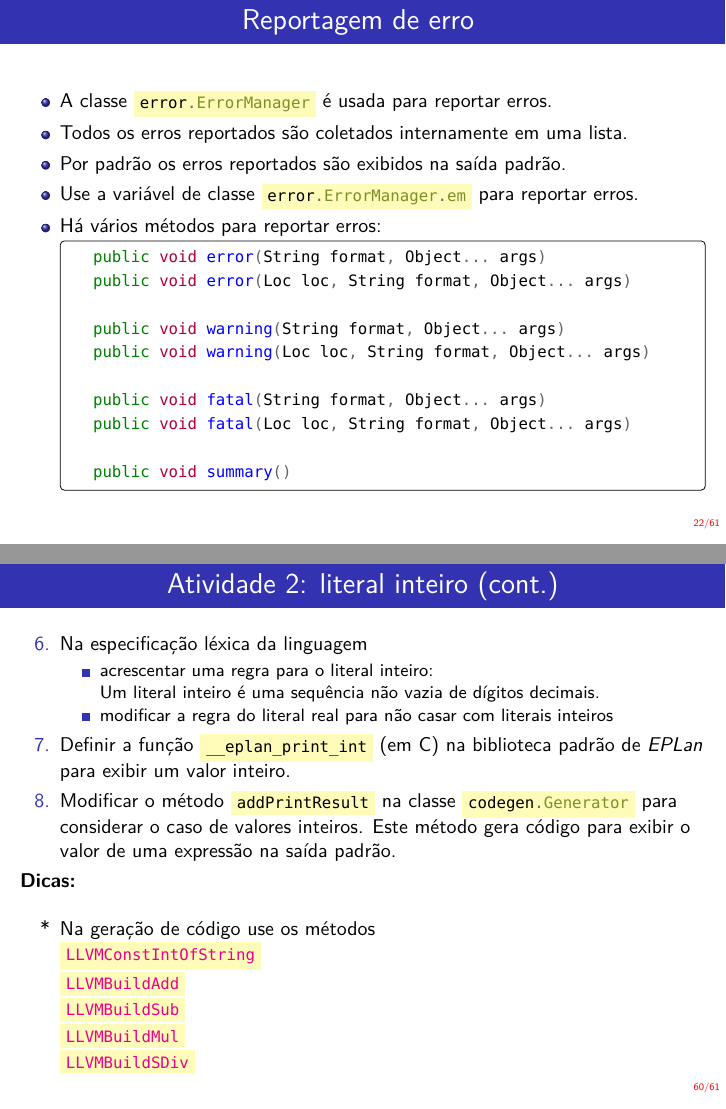
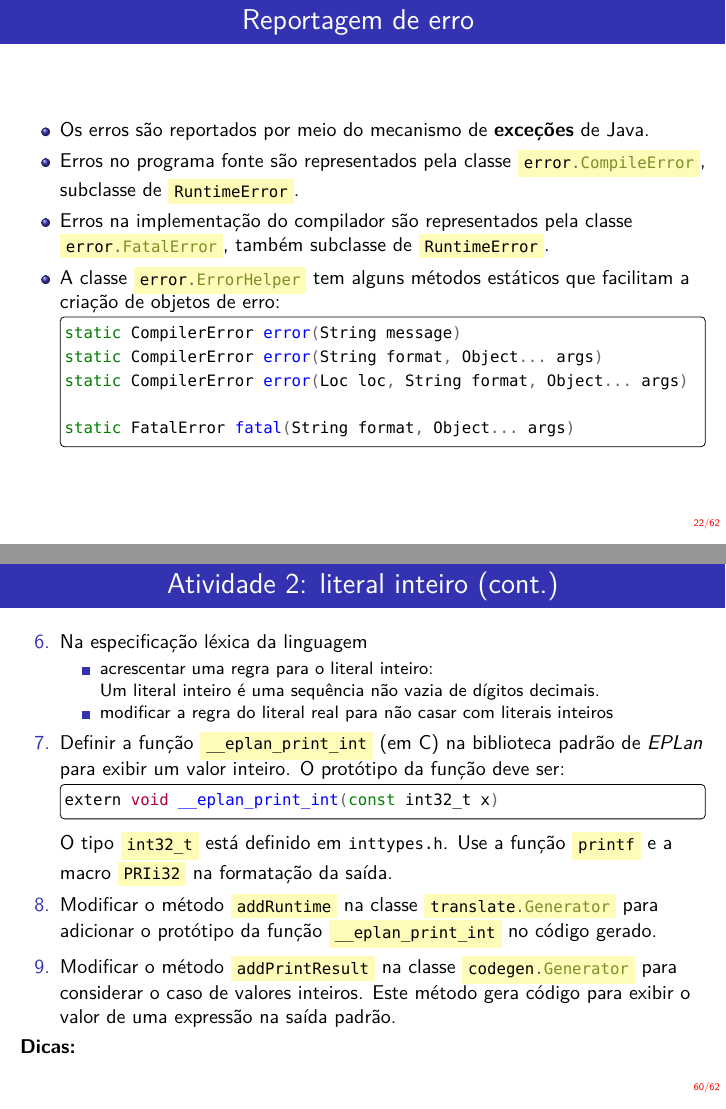
Before and after one commit to romildo/eplan, LaTeX slides (doc/eplan-compiler.tex): pages 22 and 60 of 61 before the commit and pages 22 and 60 of 62 after it, joined at a grey line. The pictures show the PDF file eplan-compiler.pdf that the author committed with the source.

Commit message:
Update documentation

```diff
--- a/doc/eplan-compiler.tex
+++ b/doc/eplan-compiler.tex
@@ -589,25 +589,22 @@ public static Loc loc(ComplexSymbol a, ComplexSymbol b)
 
 \begin{frame}[fragile,allowframebreaks]{Reportagem de erro}
   \begin{itemize}
-    \item A classe \pyginline|error.ErrorManager| é usada para
-    reportar erros.
-    \item Todos os erros reportados são coletados internamente em uma
-    lista.
-    \item Por padrão os erros reportados são exibidos na saída padrão.
-    \item Use a variável de classe \pyginline|error.ErrorManager.em|
-    para reportar erros.
-    \item Há vários métodos para reportar erros:
-\begin{pygmented}[]
-   public void error(String format, Object... args)
-   public void error(Loc loc, String format, Object... args)
-
-   public void warning(String format, Object... args)
-   public void warning(Loc loc, String format, Object... args)
-
-   public void fatal(String format, Object... args)
-   public void fatal(Loc loc, String format, Object... args)
-
-   public void summary()
+    \item Os erros são reportados por meio do mecanismo de
+    \textbf{exceções} de Java.
+    \item Erros no programa fonte são representados pela classe
+    \pyginline|error.CompileError|, subclasse de
+    \pyginline|RuntimeError|.
+    \item Erros na implementação do compilador são representados pela
+    classe \pyginline|error.FatalError|, também subclasse de
+    \pyginline|RuntimeError|.
+    \item A classe \pyginline|error.ErrorHelper| tem alguns métodos
+    estáticos que facilitam a criação de objetos de erro:
+\begin{pygmented}[]
+static CompilerError error(String message)
+static CompilerError error(String format, Object... args)
+static CompilerError error(Loc loc, String format, Object... args)
+
+static FatalError fatal(String format, Object... args)
 \end{pygmented}
   \end{itemize}
 \end{frame}
@@ -681,9 +678,9 @@ private Symbol tok(int type)
 "("                    { return tok(LPAREN); }
 ")"                    { return tok(RPAREN); }
 
-.                      { em.error(Loc.loc(locLeft()),
-                                  "unexpected char '%s'",
-                                  yytext()); }
+.                      { throw error(Loc.loc(locLeft()),
+                                     "unexpected char '%s'",
+                                     yytext()); }
 \end{pygmented}
 \end{frame}
 
@@ -1168,5 +1165,3 @@ factor ::=
 
 \begin{frame}[fragile,allowframebreaks]{Reportando erros comuns}
   \begin{itemize}
-    \item A interface \pyginline|error.CommonErrors| define alguns
-    métodos para reportar erros comumente encontrados pelo compilador.
@@ -1300,7 +1298,18 @@ public class ExpReal extends Exp {
     \end{itemize}
 
     \item Definir a função \pyginline|__eplan_print_int| (em C) na
-    biblioteca padrão de \lang{} para exibir um valor inteiro.
+    biblioteca padrão de \lang{} para exibir um valor inteiro. O
+    protótipo da função deve ser:
+\begin{pygmented}[]
+extern void __eplan_print_int(const int32_t x)
+\end{pygmented}
+    O tipo \pyginline|int32_t| está definido em
+    \texttt{inttypes.h}. Use a função \pyginline|printf| e a macro
+    \pyginline|PRIi32| na formatação da saída.
+
+    \item Modificar o método \pyginline|addRuntime| na classe
+    \pyginline|translate.Generator| para adicionar o protótipo da função
+    \pyginline|__eplan_print_int| no código gerado.
 
     \item Modificar o método \pyginline|addPrintResult| na classe
     \pyginline|codegen.Generator| para considerar o caso de valores
@@ -1311,7 +1320,7 @@ public class ExpReal extends Exp {
   \begin{tips}
     \item Na geração de código use os métodos
 
-    \href{http://bytedeco.org/javacpp-presets/llvm/apidocs/org/bytedeco/javacpp/LLVM.html#LLVMConstInt-org.bytedeco.javacpp.LLVM.LLVMTypeRef-long-int-}{\pyginline|LLVMConstInt|}
+    \href{http://bytedeco.org/javacpp-presets/llvm/apidocs/org/bytedeco/javacpp/LLVM.html#LLVMConstIntOfString-org.bytedeco.javacpp.LLVM.LLVMTypeRef-java.lang.String-byte-}{\pyginline|LLVMConstIntOfString|}
 
     \href{http://bytedeco.org/javacpp-presets/llvm/apidocs/org/bytedeco/javacpp/LLVM.html#LLVMBuildAdd-org.bytedeco.javacpp.LLVM.LLVMBuilderRef-org.bytedeco.javacpp.LLVM.LLVMValueRef-org.bytedeco.javacpp.LLVM.LLVMValueRef-java.lang.String-}{\pyginline|LLVMBuildAdd|}
 
```
Also changed, not shown: eplan-compiler.pdf, doc/eplan-compiler.tex (75 more changed lines).
